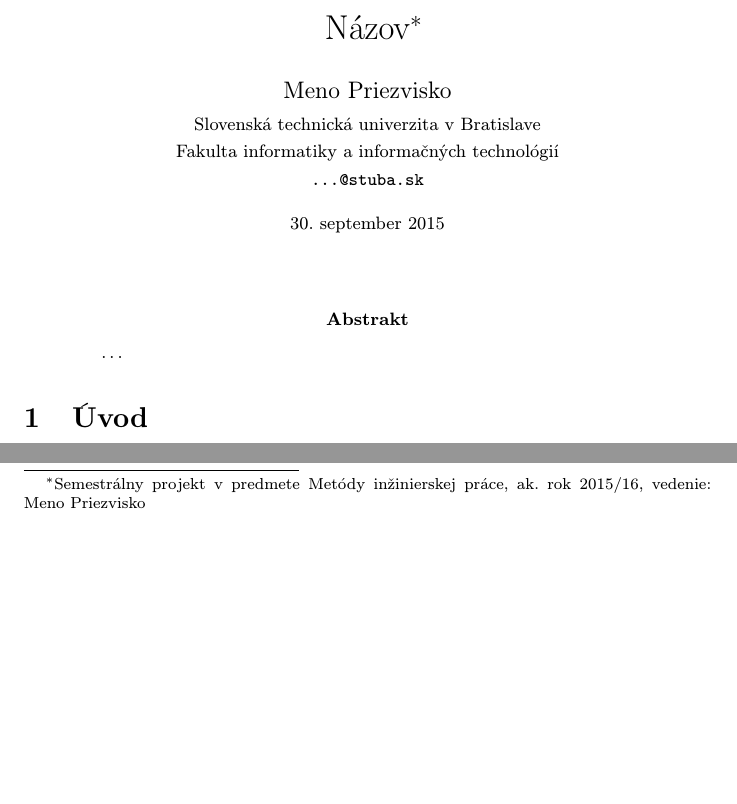
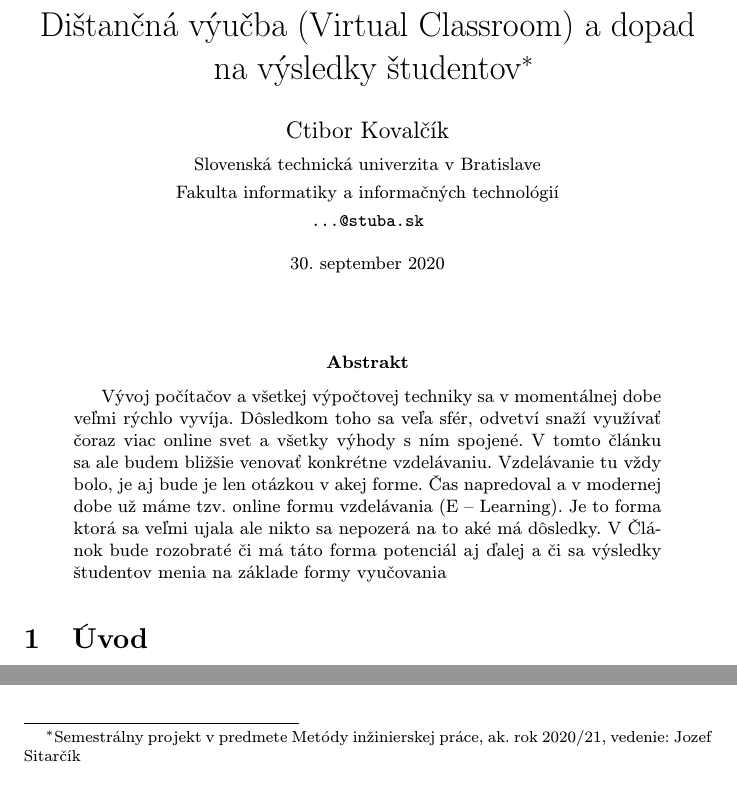
Before and after one commit to steboee/Mip---clanok, a LaTeX paper (clanok.tex): two parts of page 1 of 2, joined at a grey line, cut at the place of the change, the shorter picture padded with empty space. Compiled offline with pdfLaTeX.

Commit message:
Pridal som názov, abstrakt, svoje údaje

```diff
--- a/clanok.tex
+++ b/clanok.tex
@@ -15,15 +15,15 @@
 
 \pagestyle{headings}
 
-\title{Názov\thanks{Semestrálny projekt v predmete Metódy inžinierskej práce, ak. rok 2015/16, vedenie: Meno Priezvisko}} % meno a priezvisko vyučujúceho na cvičeniach
+\title{Dištančná výučba (Virtual Classroom) a dopad na výsledky študentov\thanks{Semestrálny projekt v predmete Metódy inžinierskej práce, ak. rok 2020/21, vedenie: Jozef Sitarčík}} % meno a priezvisko vyučujúceho na cvičeniach
 
-\author{Meno Priezvisko\\[2pt]
+\author{Ctibor Kovalčík\\[2pt]
 	{\small Slovenská technická univerzita v Bratislave}\\
 	{\small Fakulta informatiky a informačných technológií}\\
 	{\small \texttt{...@stuba.sk}}
 	}
 
-\date{\small 30. september 2015} % upravte
+\date{\small 30. september 2020} % upravte
 
 
 
@@ -32,7 +32,7 @@
 \maketitle
 
 \begin{abstract}
-\ldots
+Vývoj počítačov a všetkej výpočtovej techniky sa v momentálnej dobe veľmi rýchlo vyvíja. Dôsledkom toho sa veľa sfér, odvetví snaží využívať čoraz viac online svet a všetky výhody s ním spojené. V tomto článku sa ale budem bližšie venovať konkrétne vzdelávaniu. Vzdelávanie tu vždy bolo, je aj bude je len otázkou v akej forme. Čas napredoval a v modernej dobe už máme tzv. online formu vzdelávania (E – Learning). Je to forma ktorá sa veľmi ujala ale nikto sa nepozerá na to aké má dôsledky. V Článok bude rozobraté či má táto forma potenciál aj ďalej a či sa výsledky študentov menia na základe formy vyučovania
 \end{abstract}
 
 
```
Also changed, not shown: clanok.pdf (added), 4 other files.
